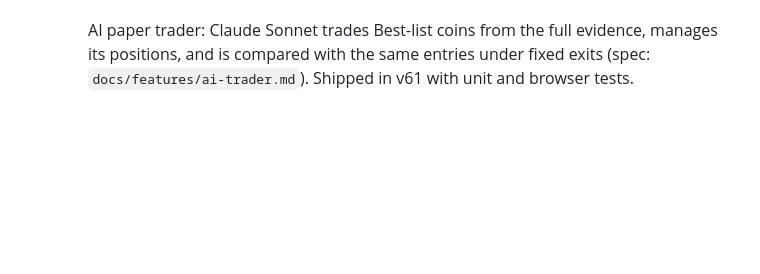
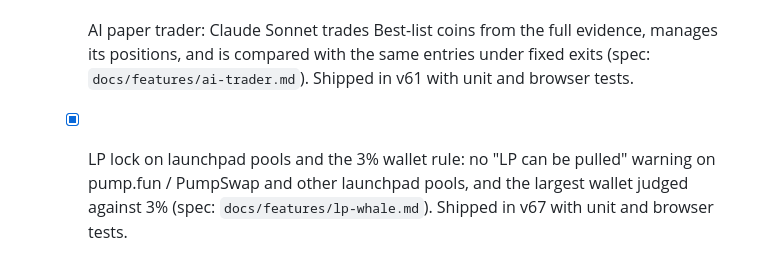
Before and after one commit to 0xDP1/Fomo-tracker, a Markdown page: ROADMAP.md, the part around the change. Drawn GitHub-style; blank space fills up the shorter version.

Commit message:
Docs: LP on launchpad pools and the 3% wallet rule
Co-Authored-By: Claude Opus 5.5 <noreply@anthropic.com>
Claude-Session: https://claude.ai/code/session_01NrqKGs2ihLtdsdYqz89Vx9

```diff
--- a/ROADMAP.md
+++ b/ROADMAP.md
@@ -74,3 +74,4 @@ Static vanilla-JS app, no build step. One step per branch (`step-N-short-name`).
   - [x] Paper trades: copy a wallet (GMGN) and AI picks (Claude Haiku), same exits for all, results per source (spec: `docs/features/paper-trades.md`). Shipped in v59 with unit and browser tests; Worker allowlist gains wallet activity.
   - [x] Scanner judges young coins on their pace: 3-minute minimum age, volume and trade minimums scaled by age under 6 hours (spec: `docs/features/scanner-young-coins.md`). Shipped in v60 with unit and browser tests.
   - [x] AI paper trader: Claude Sonnet trades Best-list coins from the full evidence, manages its positions, and is compared with the same entries under fixed exits (spec: `docs/features/ai-trader.md`). Shipped in v61 with unit and browser tests.
+  - [x] LP lock on launchpad pools and the 3% wallet rule: no "LP can be pulled" warning on pump.fun / PumpSwap and other launchpad pools, and the largest wallet judged against 3% (spec: `docs/features/lp-whale.md`). Shipped in v67 with unit and browser tests.
```
Also changed, not shown: README.md (+1 -1 lines), docs/features/lp-whale.md (added, +10 -0 lines).
